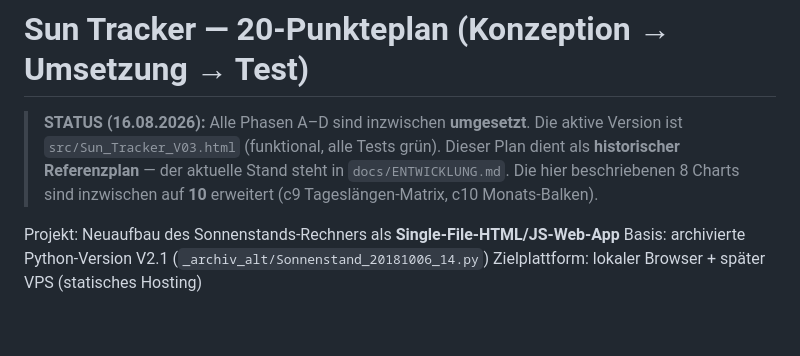
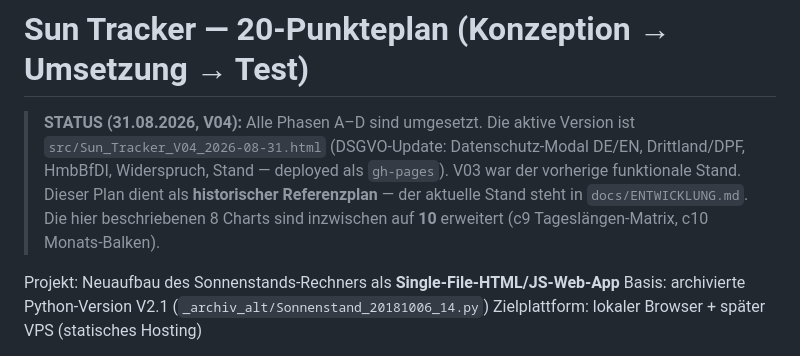
Before and after one commit to PiBrainPi/sun-tracker, a Markdown page: docs/20-Punkteplan.md, the part around the change. Rendered like a GitHub page; blank space fills up the shorter version.

```diff
--- a/docs/20-Punkteplan.md
+++ b/docs/20-Punkteplan.md
@@ -1,9 +1,10 @@
 # Sun Tracker — 20-Punkteplan (Konzeption → Umsetzung → Test)
 
-> **STATUS (16.08.2026):** Alle Phasen A–D sind inzwischen **umgesetzt**. Die aktive Version ist
-> `src/Sun_Tracker_V03.html` (funktional, alle Tests grün). Dieser Plan dient als **historischer
-> Referenzplan** — der aktuelle Stand steht in `docs/ENTWICKLUNG.md`. Die hier beschriebenen
-> 8 Charts sind inzwischen auf **10** erweitert (c9 Tageslängen-Matrix, c10 Monats-Balken).
+> **STATUS (31.08.2026, V04):** Alle Phasen A–D sind umgesetzt. Die aktive Version ist
+> `src/Sun_Tracker_V04_2026-08-31.html` (DSGVO-Update: Datenschutz-Modal DE/EN, Drittland/DPF, HmbBfDI,
+> Widerspruch, Stand — deployed als `gh-pages`). V03 war der vorherige funktionale Stand. Dieser Plan
+> dient als **historischer Referenzplan** — der aktuelle Stand steht in `docs/ENTWICKLUNG.md`. Die hier
+> beschriebenen 8 Charts sind inzwischen auf **10** erweitert (c9 Tageslängen-Matrix, c10 Monats-Balken).
 
 Projekt: Neuaufbau des Sonnenstands-Rechners als **Single-File-HTML/JS-Web-App**
 Basis: archivierte Python-Version V2.1 (`_archiv_alt/Sonnenstand_20181006_14.py`)
```
Also changed, not shown: docs/ENTWICKLUNG.md (+19 -13 lines).
